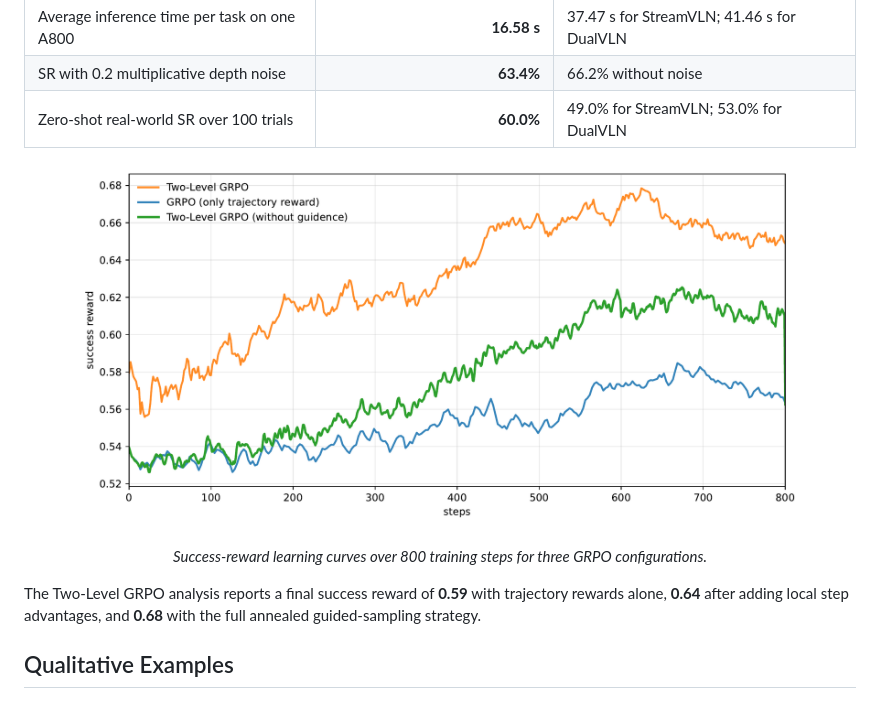
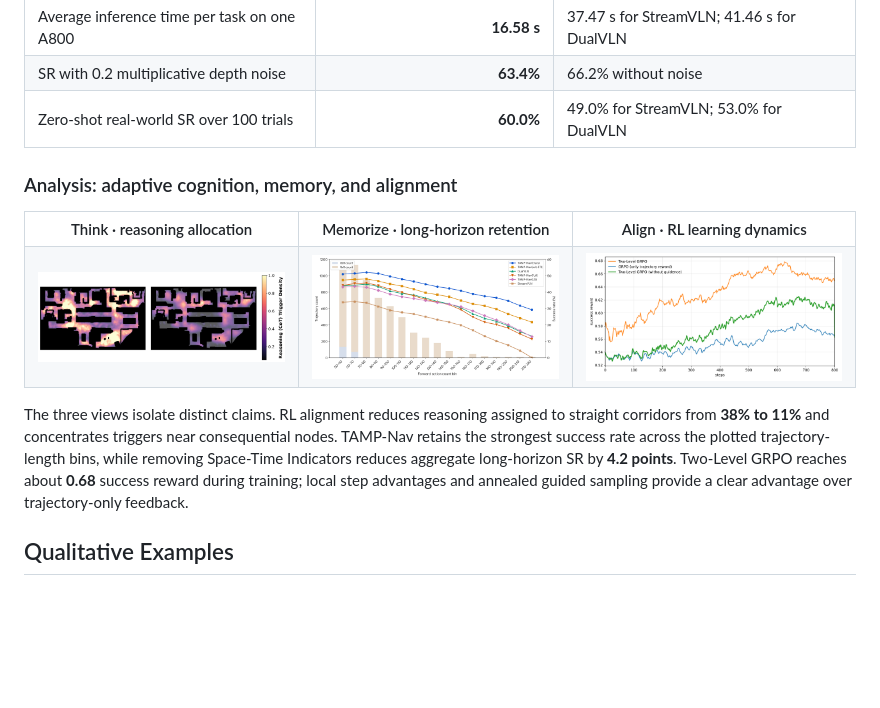
Before and after one commit to ZJU-OmniAI/Embodied-Navigator, a Markdown page: README.md, the part around one of its changes. Rendered like a GitHub page; pictures changed too: docs/img/long_horizon_performance.png (added), docs/img/reasoning_trigger_heatmap.png (added); blank space fills up the shorter version.

Commit message:
Add controlled analysis evidence to project page

```diff
--- a/README.md
+++ b/README.md
@@ -126,15 +160,22 @@ Explicit anchors preserve high-value semantic evidence, while Space-Time Indicat
 | SR with 0.2 multiplicative depth noise | **63.4%** | 66.2% without noise |
 | Zero-shot real-world SR over 100 trials | **60.0%** | 49.0% for StreamVLN; 53.0% for DualVLN |
 
-<p align="center">
-  <img src="docs/img/grpo_learning_curves.png" alt="Learning curves comparing Two-Level GRPO, trajectory-only GRPO, and GRPO without guided sampling" width="88%">
-</p>
+### Analysis: adaptive cognition, memory, and alignment
 
-<p align="center"><em>
-Success-reward learning curves over 800 training steps for three GRPO configurations.
-</em></p>
+<table>
+  <tr>
+    <th width="33%">Think · reasoning allocation</th>
+    <th width="33%">Memorize · long-horizon retention</th>
+    <th width="34%">Align · RL learning dynamics</th>
+  </tr>
+  <tr>
+    <td><img src="docs/img/reasoning_trigger_heatmap.png" alt="Spatial heatmaps of SFT and RL-aligned reasoning triggers" width="100%"></td>
+    <td><img src="docs/img/long_horizon_performance.png" alt="Success rate by forward-action count for TAMP-Nav and memory baselines" width="100%"></td>
+    <td><img src="docs/img/grpo_learning_curves.png" alt="Success-reward learning curves for three GRPO configurations" width="100%"></td>
+  </tr>
+</table>
 
-The Two-Level GRPO analysis reports a final success reward of **0.59** with trajectory rewards alone, **0.64** after adding local step advantages, and **0.68** with the full annealed guided-sampling strategy.
+The three views isolate distinct claims. RL alignment reduces reasoning assigned to straight corridors from **38% to 11%** and concentrates triggers near consequential nodes. TAMP-Nav retains the strongest success rate across the plotted trajectory-length bins, while removing Space-Time Indicators reduces aggregate long-horizon SR by **4.2 points**. Two-Level GRPO reaches about **0.68** success reward during training; local step advantages and annealed guided sampling provide a clear advantage over trajectory-only feedback.
 
 ## Qualitative Examples
 
```
Also changed, not shown: other parts of README.md (+34 -0 lines), 2 other files.
